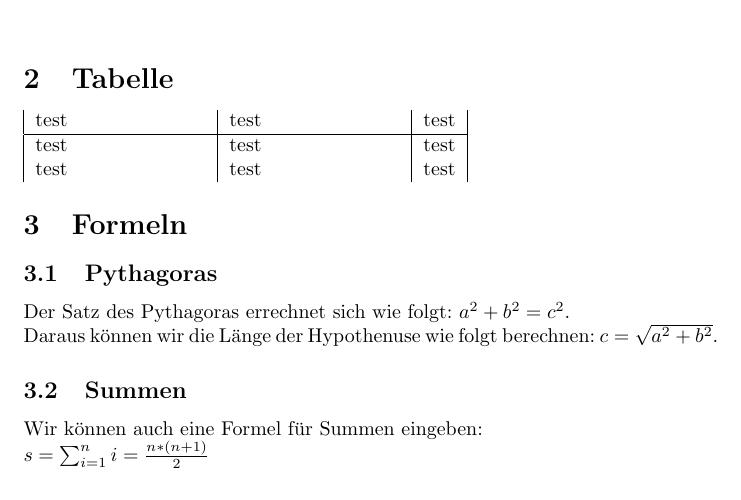
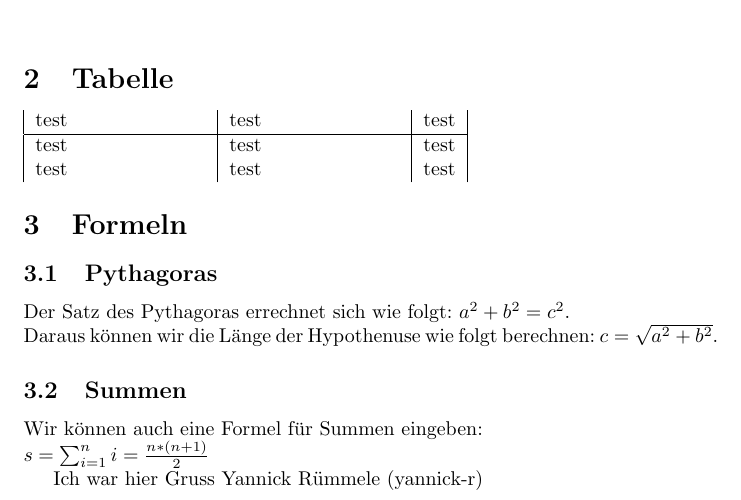
Before and after one commit to yannick-r/test, a LaTeX document (aufgabe.tex): part of the page, cut so that both start at the same text. Compiled offline with pdfLaTeX.

Commit message:
Update aufgabe.tex

```diff
--- a/aufgabe.tex
+++ b/aufgabe.tex
@@ -37,4 +37,6 @@ Daraus können wir die Länge der Hypothenuse wie folgt berechnen: $c = \sqrt{a^
 Wir können auch eine Formel für Summen eingeben: \\
 $s = \sum_{i=1}^{n} i = \frac{n * (n+1)}{2}$
 
+Ich war hier Gruss Yannick Rümmele (yannick-r)
+
 \end{document}
```
